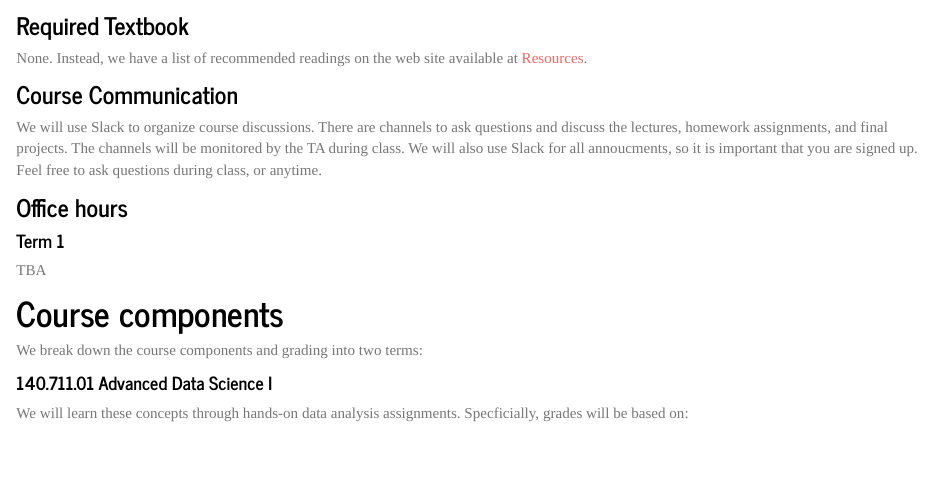
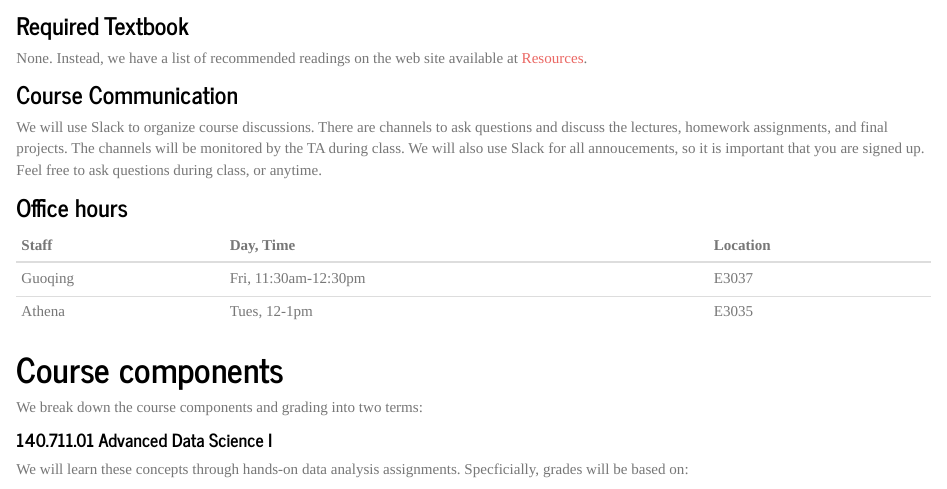
Before and after one commit to jhu-advdatasci/2019, an R Markdown document (syllabus.Rmd): the page in a window 1100 px wide, from 610 px down. The pictures show the output file syllabus.html that the author committed with the source, opened offline; library style sheets and scripts come from the installed R packages.

Commit message:
adding TA hours

```diff
--- a/syllabus.Rmd
+++ b/syllabus.Rmd
@@ -28,13 +28,14 @@ None. Instead, we have a list of recommended readings on the web site available
 
 ### Course Communication
 
-We will use Slack to organize course discussions. There are channels to ask questions and discuss the lectures, homework assignments, and final projects. The channels will be monitored by the TA during class. We will also use Slack for all annoucments, so it is important that you are signed up. Feel free to ask questions during class, or anytime.
+We will use Slack to organize course discussions. There are channels to ask questions and discuss the lectures, homework assignments, and final projects. The channels will be monitored by the TA during class. We will also use Slack for all annoucements, so it is important that you are signed up. Feel free to ask questions during class, or anytime.
 
 ### Office hours
 
-#### Term 1
-
-TBA
+Staff          | Day, Time         | Location      |
+ :------------ | :---------------  | :-----------  |
+Guoqing        | Fri, 11:30am-12:30pm | E3037         |
+Athena         | Tues, 12-1pm         | E3035         |
 
 # Course components
 
```
Also changed, not shown: README.html, discussion.html, homework.html, index.html, projects.html, resources.html, syllabus.html, 1 other file.
